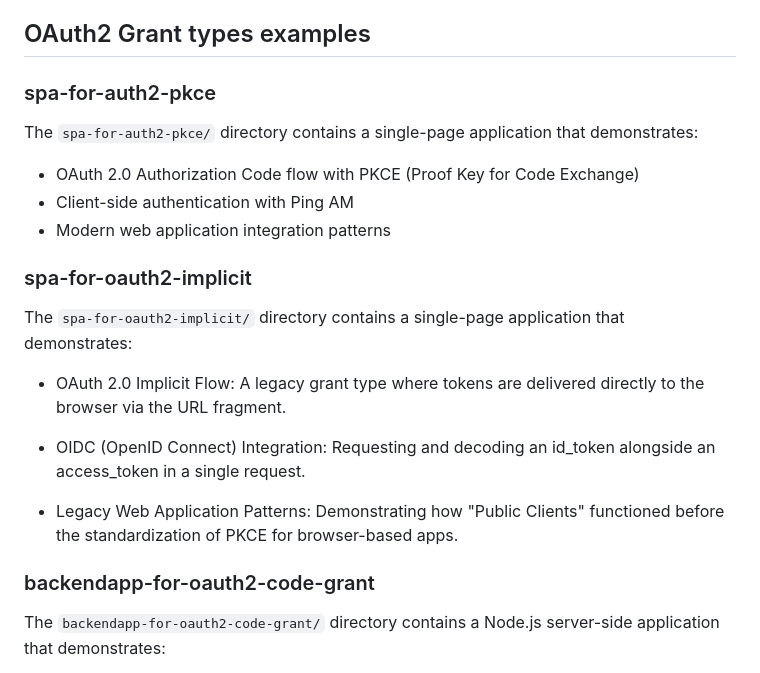
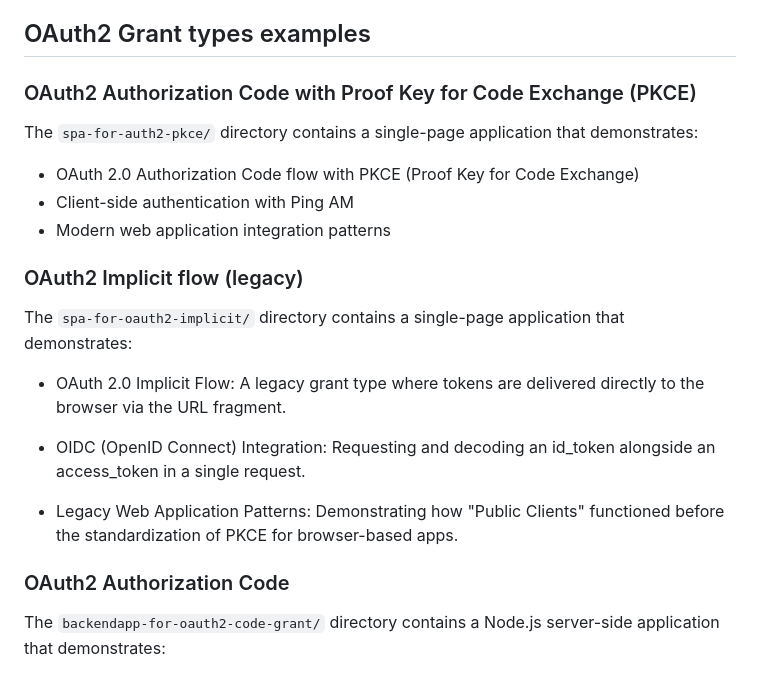
Before and after one commit to arisath/ping-am-samples, a Markdown page: README.md, the part around the change. GitHub-like rendering.

```diff
--- a/README.md
+++ b/README.md
@@ -37,7 +37,7 @@ The `Docker/` directory contains all necessary files to containerize Ping AM env
 
 ## OAuth2 Grant types examples
 
-### spa-for-auth2-pkce
+### OAuth2 Authorization Code with Proof Key for Code Exchange (PKCE)
 
 The `spa-for-auth2-pkce/` directory contains a single-page application that demonstrates:
 
@@ -45,7 +45,7 @@ The `spa-for-auth2-pkce/` directory contains a single-page application that demo
 - Client-side authentication with Ping AM
 - Modern web application integration patterns
 
-### spa-for-oauth2-implicit
+### OAuth2 Implicit flow (legacy)
 
 The `spa-for-oauth2-implicit/` directory contains a single-page application that demonstrates:
 
@@ -55,7 +55,7 @@ The `spa-for-oauth2-implicit/` directory contains a single-page application that
 
 - Legacy Web Application Patterns: Demonstrating how "Public Clients" functioned before the standardization of PKCE for browser-based apps.
 
-### backendapp-for-oauth2-code-grant
+### OAuth2 Authorization Code
 
 The `backendapp-for-oauth2-code-grant/` directory contains a Node.js server-side application that demonstrates:
 
```
